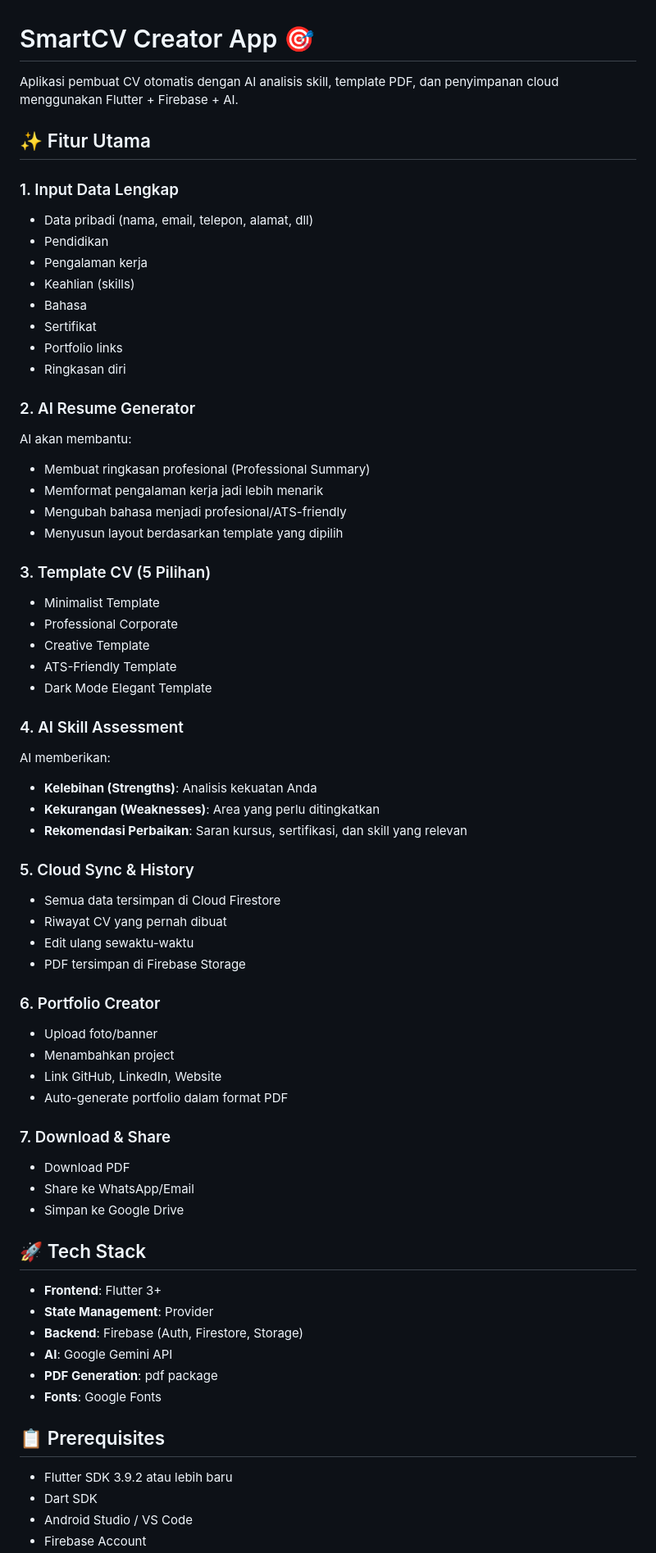
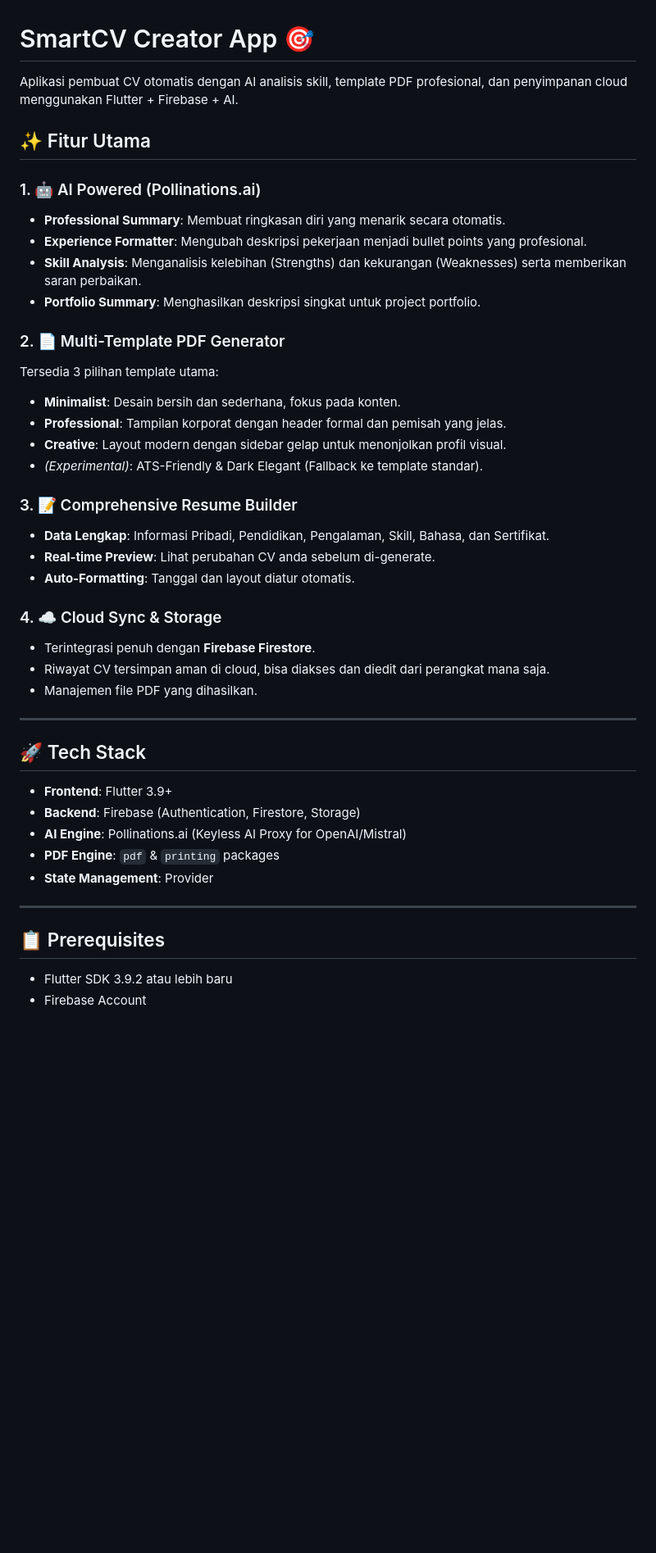
Before and after one commit to Julianarwansah/smartcv_creator_app, a Markdown page: README.md, the part around one of its changes. Shown at 82% size. Rendered like a GitHub page; blank space fills up the shorter version.

Commit message:
docs: Update README with Pollinations.ai integration, refined feature list, and updated roadmap.

```diff
--- a/README.md
+++ b/README.md
@@ -1,68 +1,45 @@
 # SmartCV Creator App 🎯
 
-Aplikasi pembuat CV otomatis dengan AI analisis skill, template PDF, dan penyimpanan cloud menggunakan Flutter + Firebase + AI.
+Aplikasi pembuat CV otomatis dengan AI analisis skill, template PDF profesional, dan penyimpanan cloud menggunakan Flutter + Firebase + AI.
 
 ## ✨ Fitur Utama
 
-### 1. Input Data Lengkap
-- Data pribadi (nama, email, telepon, alamat, dll)
-- Pendidikan
-- Pengalaman kerja
-- Keahlian (skills)
-- Bahasa
-- Sertifikat
-- Portfolio links
-- Ringkasan diri
+### 1. 🤖 AI Powered (Pollinations.ai)
+- **Professional Summary**: Membuat ringkasan diri yang menarik secara otomatis.
+- **Experience Formatter**: Mengubah deskripsi pekerjaan menjadi bullet points yang profesional.
+- **Skill Analysis**: Menganalisis kelebihan (Strengths) dan kekurangan (Weaknesses) serta memberikan saran perbaikan.
+- **Portfolio Summary**: Menghasilkan deskripsi singkat untuk project portfolio.
 
-### 2. AI Resume Generator
-AI akan membantu:
-- Membuat ringkasan profesional (Professional Summary)
-- Memformat pengalaman kerja jadi lebih menarik
-- Mengubah bahasa menjadi profesional/ATS-friendly
-- Menyusun layout berdasarkan template yang dipilih
+### 2. 📄 Multi-Template PDF Generator
+Tersedia 3 pilihan template utama:
+- **Minimalist**: Desain bersih dan sederhana, fokus pada konten.
+- **Professional**: Tampilan korporat dengan header formal dan pemisah yang jelas.
+- **Creative**: Layout modern dengan sidebar gelap untuk menonjolkan profil visual.
+- *(Experimental)*: ATS-Friendly & Dark Elegant (Fallback ke template standar).
 
-### 3. Template CV (5 Pilihan)
-- Minimalist Template
-- Professional Corporate
-- Creative Template
-- ATS-Friendly Template
-- Dark Mode Elegant Template
+### 3. 📝 Comprehensive Resume Builder
+- **Data Lengkap**: Informasi Pribadi, Pendidikan, Pengalaman, Skill, Bahasa, dan Sertifikat.
+- **Real-time Preview**: Lihat perubahan CV anda sebelum di-generate.
+- **Auto-Formatting**: Tanggal dan layout diatur otomatis.
 
-### 4. AI Skill Assessment
-AI memberikan:
-- **Kelebihan (Strengths)**: Analisis kekuatan Anda
-- **Kekurangan (Weaknesses)**: Area yang perlu ditingkatkan
-- **Rekomendasi Perbaikan**: Saran kursus, sertifikasi, dan skill yang relevan
+### 4. ☁️ Cloud Sync & Storage
+- Terintegrasi penuh dengan **Firebase Firestore**.
+- Riwayat CV tersimpan aman di cloud, bisa diakses dan diedit dari perangkat mana saja.
+- Manajemen file PDF yang dihasilkan.
 
-### 5. Cloud Sync & History
-- Semua data tersimpan di Cloud Firestore
-- Riwayat CV yang pernah dibuat
-- Edit ulang sewaktu-waktu
-- PDF tersimpan di Firebase Storage
-
-### 6. Portfolio Creator
-- Upload foto/banner
-- Menambahkan project
-- Link GitHub, LinkedIn, Website
-- Auto-generate portfolio dalam format PDF
-
-### 7. Download & Share
-- Download PDF
-- Share ke WhatsApp/Email
-- Simpan ke Google Drive
+---
 
 ## 🚀 Tech Stack
 
-- **Frontend**: Flutter 3+
+- **Frontend**: Flutter 3.9+
+- **Backend**: Firebase (Authentication, Firestore, Storage)
+- **AI Engine**: Pollinations.ai (Keyless AI Proxy for OpenAI/Mistral)
+- **PDF Engine**: `pdf` & `printing` packages
 - **State Management**: Provider
-- **Backend**: Firebase (Auth, Firestore, Storage)
-- **AI**: Google Gemini API
-- **PDF Generation**: pdf package
-- **Fonts**: Google Fonts
+
+---
 
 ## 📋 Prerequisites
 
 - Flutter SDK 3.9.2 atau lebih baru
-- Dart SDK
-- Android Studio / VS Code
 - Firebase Account
```
Also changed, not shown: other parts of README.md (+57 -139 lines).
